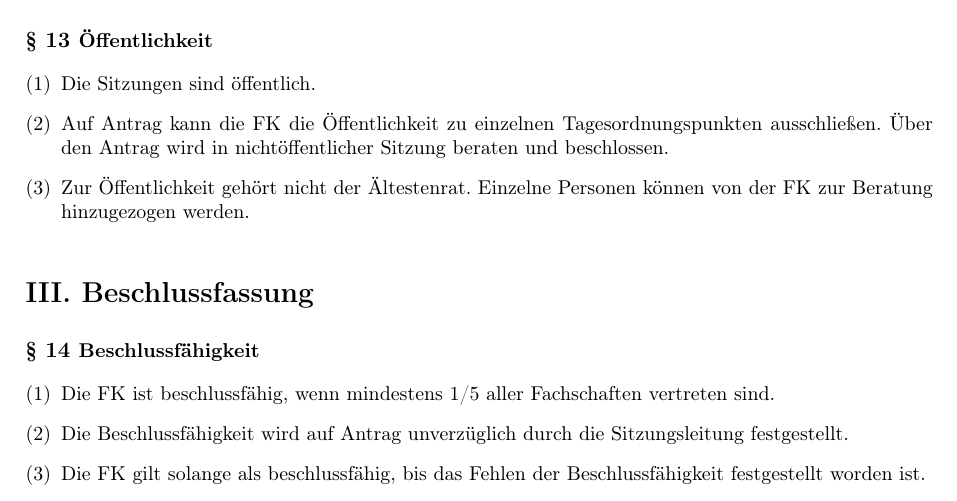
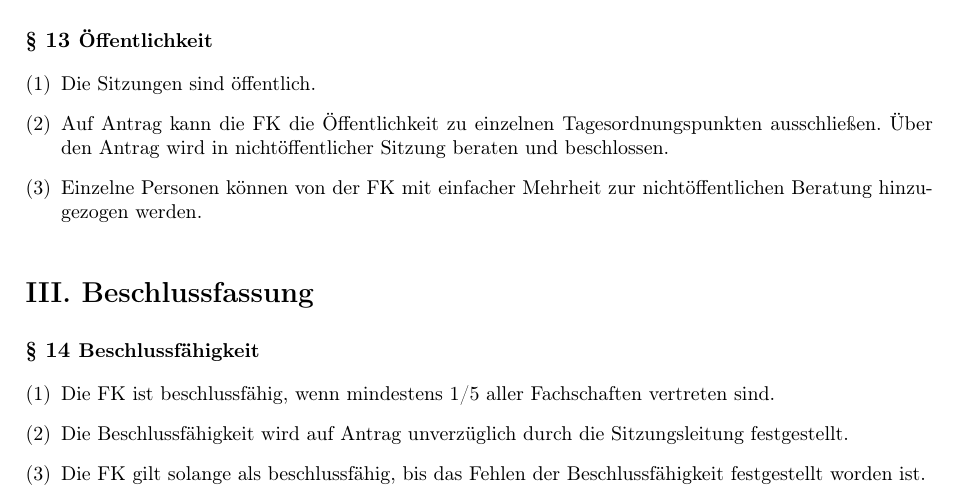
Before and after one commit to timracs/FKGO, a LaTeX document (FKGO.tex): part of page 4 of 13, cut so that both start at the same text. Compiled offline with pdfLaTeX.

Commit message:
Sven (2)
Fasse §13 (3) neu.

```diff
--- a/FKGO.tex
+++ b/FKGO.tex
@@ -179,8 +179,7 @@ Jedes Mitglied der Studierendenschaft der RFWU Bonn hat Rederecht.
     \item Die Sitzungen sind öffentlich.
     \item Auf Antrag kann die FK die Öffentlichkeit zu einzelnen Tagesordnungspunkten ausschließen.
     	Über den Antrag wird in nichtöffentlicher Sitzung beraten und beschlossen.
-    \item Zur Öffentlichkeit gehört nicht der Ältestenrat.
-    	Einzelne Personen können von der FK zur Beratung hinzugezogen werden.
+    \item Einzelne Personen können von der FK mit einfacher Mehrheit zur nichtöffentlichen Beratung hinzugezogen werden.
 \end{enumerate}
 
 \part{Beschlussfassung}
```
